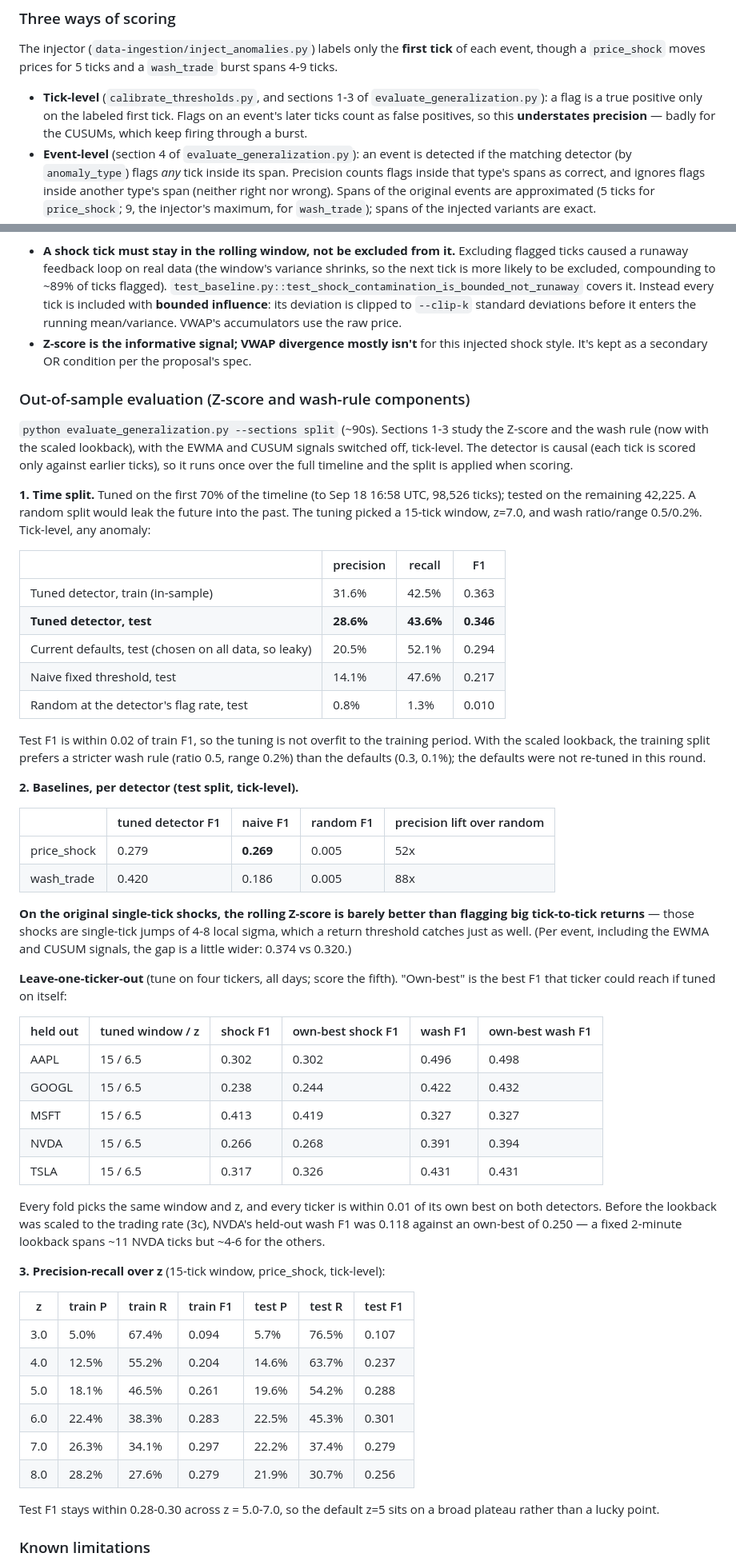
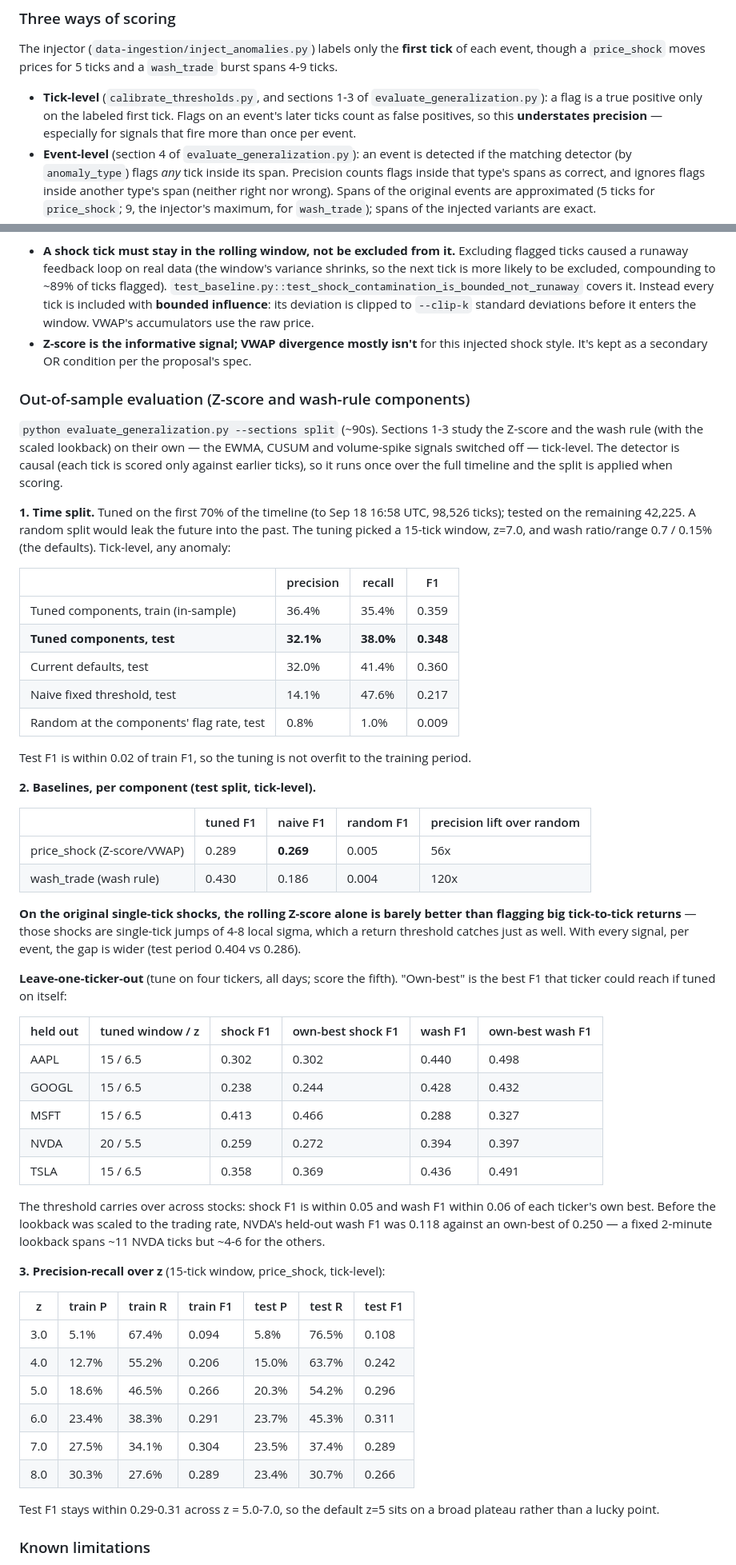
Before and after one commit to Sciel05/DATASCI2, a Markdown page: stream-processing/README.md, 2 parts joined by grey strips. Shown at 80% size. GitHub-like rendering.

```diff
--- a/stream-processing/README.md
+++ b/stream-processing/README.md
@@ -161,8 +174,8 @@ ticks and a `wash_trade` burst spans 4-9 ticks.
 - **Tick-level** (`calibrate_thresholds.py`, and sections 1-3 of
   `evaluate_generalization.py`): a flag is a true positive only on the
   labeled first tick. Flags on an event's later ticks count as false
-  positives, so this **understates precision** — badly for the CUSUMs,
-  which keep firing through a burst.
+  positives, so this **understates precision** — especially for signals
+  that fire more than once per event.
 - **Event-level** (section 4 of `evaluate_generalization.py`): an event
   is detected if the matching detector (by `anomaly_type`) flags *any*
   tick inside its span. Precision counts flags inside that type's spans
@@ -316,8 +359,7 @@ Calibration notes that still hold from earlier iterations:
   `test_baseline.py::test_shock_contamination_is_bounded_not_runaway`
   covers it. Instead every tick is included with **bounded influence**:
   its deviation is clipped to `--clip-k` standard deviations before it
-  enters the running mean/variance. VWAP's accumulators use the raw
-  price.
+  enters the window. VWAP's accumulators use the raw price.
 - **Z-score is the informative signal; VWAP divergence mostly isn't**
   for this injected shock style. It's kept as a secondary OR condition
   per the proposal's spec.
@@ -325,41 +367,41 @@ Calibration notes that still hold from earlier iterations:
 ### Out-of-sample evaluation (Z-score and wash-rule components)
 
 `python evaluate_generalization.py --sections split` (~90s). Sections
-1-3 study the Z-score and the wash rule (now with the scaled lookback),
-with the EWMA and CUSUM signals switched off, tick-level. The detector
-is causal (each tick is scored only against earlier ticks), so it runs
-once over the full timeline and the split is applied when scoring.
+1-3 study the Z-score and the wash rule (with the scaled lookback) on
+their own — the EWMA, CUSUM and volume-spike signals switched off —
+tick-level. The detector is causal (each tick is scored only against
+earlier ticks), so it runs once over the full timeline and the split is
+applied when scoring.
 
 **1. Time split.** Tuned on the first 70% of the timeline (to Sep 18
 16:58 UTC, 98,526 ticks); tested on the remaining 42,225. A random split
 would leak the future into the past. The tuning picked a 15-tick window,
-z=7.0, and wash ratio/range 0.5/0.2%. Tick-level, any anomaly:
+z=7.0, and wash ratio/range 0.7 / 0.15% (the defaults). Tick-level, any
+anomaly:
 
 | | precision | recall | F1 |
 |---|---|---|---|
-| Tuned detector, train (in-sample) | 31.6% | 42.5% | 0.363 |
-| **Tuned detector, test** | **28.6%** | **43.6%** | **0.346** |
-| Current defaults, test (chosen on all data, so leaky) | 20.5% | 52.1% | 0.294 |
+| Tuned components, train (in-sample) | 36.4% | 35.4% | 0.359 |
+| **Tuned components, test** | **32.1%** | **38.0%** | **0.348** |
+| Current defaults, test | 32.0% | 41.4% | 0.360 |
 | Naive fixed threshold, test | 14.1% | 47.6% | 0.217 |
-| Random at the detector's flag rate, test | 0.8% | 1.3% | 0.010 |
+| Random at the components' flag rate, test | 0.8% | 1.0% | 0.009 |
 
 Test F1 is within 0.02 of train F1, so the tuning is not overfit to the
-training period. With the scaled lookback, the training split prefers a
-stricter wash rule (ratio 0.5, range 0.2%) than the defaults (0.3,
-0.1%); the defaults were not re-tuned in this round.
+training period.
 
-**2. Baselines, per detector (test split, tick-level).**
+**2. Baselines, per component (test split, tick-level).**
 
-| | tuned detector F1 | naive F1 | random F1 | precision lift over random |
+| | tuned F1 | naive F1 | random F1 | precision lift over random |
 |---|---|---|---|---|
-| price_shock | 0.279 | **0.269** | 0.005 | 52x |
-| wash_trade | 0.420 | 0.186 | 0.005 | 88x |
+| price_shock (Z-score/VWAP) | 0.289 | **0.269** | 0.005 | 56x |
+| wash_trade (wash rule) | 0.430 | 0.186 | 0.004 | 120x |
 
-**On the original single-tick shocks, the rolling Z-score is barely
-better than flagging big tick-to-tick returns** — those shocks are
-single-tick jumps of 4-8 local sigma, which a return threshold catches
-just as well. (Per event, including the EWMA and CUSUM signals, the gap
-is a little wider: 0.374 vs 0.320.)
+**On the original single-tick shocks, the rolling Z-score alone is
+barely better than flagging big tick-to-tick returns** — those shocks
+are single-tick jumps of 4-8 local sigma, which a return threshold
+catches just as well. With every signal, per event, the gap is wider
+(test period 0.404 vs 0.286).
 
 **Leave-one-ticker-out** (tune on four tickers, all days; score the
 fifth). "Own-best" is the best F1 that ticker could reach if tuned on
@@ -367,32 +409,32 @@ itself:
 
 | held out | tuned window / z | shock F1 | own-best shock F1 | wash F1 | own-best wash F1 |
 |---|---|---|---|---|---|
-| AAPL | 15 / 6.5 | 0.302 | 0.302 | 0.496 | 0.498 |
-| GOOGL | 15 / 6.5 | 0.238 | 0.244 | 0.422 | 0.432 |
-| MSFT | 15 / 6.5 | 0.413 | 0.419 | 0.327 | 0.327 |
-| NVDA | 15 / 6.5 | 0.266 | 0.268 | 0.391 | 0.394 |
-| TSLA | 15 / 6.5 | 0.317 | 0.326 | 0.431 | 0.431 |
+| AAPL | 15 / 6.5 | 0.302 | 0.302 | 0.440 | 0.498 |
+| GOOGL | 15 / 6.5 | 0.238 | 0.244 | 0.428 | 0.432 |
+| MSFT | 15 / 6.5 | 0.413 | 0.466 | 0.288 | 0.327 |
+| NVDA | 20 / 5.5 | 0.259 | 0.272 | 0.394 | 0.397 |
+| TSLA | 15 / 6.5 | 0.358 | 0.369 | 0.436 | 0.491 |
 
-Every fold picks the same window and z, and every ticker is within 0.01
-of its own best on both detectors. Before the lookback was scaled to the
-trading rate (3c), NVDA's held-out wash F1 was 0.118 against an own-best
-of 0.250 — a fixed 2-minute lookback spans ~11 NVDA ticks but ~4-6 for
-the others.
+The threshold carries over across stocks: shock F1 is within 0.05 and
+wash F1 within 0.06 of each ticker's own best. Before the lookback was
+scaled to the trading rate, NVDA's held-out wash F1 was 0.118 against an
+own-best of 0.250 — a fixed 2-minute lookback spans ~11 NVDA ticks but
+~4-6 for the others.
 
 **3. Precision-recall over z** (15-tick window, price_shock,
 tick-level):
 
 | z | train P | train R | train F1 | test P | test R | test F1 |
 |---|---|---|---|---|---|---|
-| 3.0 | 5.0% | 67.4% | 0.094 | 5.7% | 76.5% | 0.107 |
-| 4.0 | 12.5% | 55.2% | 0.204 | 14.6% | 63.7% | 0.237 |
-| 5.0 | 18.1% | 46.5% | 0.261 | 19.6% | 54.2% | 0.288 |
-| 6.0 | 22.4% | 38.3% | 0.283 | 22.5% | 45.3% | 0.301 |
-| 7.0 | 26.3% | 34.1% | 0.297 | 22.2% | 37.4% | 0.279 |
-| 8.0 | 28.2% | 27.6% | 0.279 | 21.9% | 30.7% | 0.256 |
+| 3.0 | 5.1% | 67.4% | 0.094 | 5.8% | 76.5% | 0.108 |
+| 4.0 | 12.7% | 55.2% | 0.206 | 15.0% | 63.7% | 0.242 |
+| 5.0 | 18.6% | 46.5% | 0.266 | 20.3% | 54.2% | 0.296 |
+| 6.0 | 23.4% | 38.3% | 0.291 | 23.7% | 45.3% | 0.311 |
+| 7.0 | 27.5% | 34.1% | 0.304 | 23.5% | 37.4% | 0.289 |
+| 8.0 | 30.3% | 27.6% | 0.289 | 23.4% | 30.7% | 0.266 |
 
-Test F1 stays within 0.28-0.30 across z = 5.0-7.0, so the default z=5 sits
-on a broad plateau rather than a lucky point.
+Test F1 stays within 0.29-0.31 across z = 5.0-7.0, so the default z=5
+sits on a broad plateau rather than a lucky point.
 
 ### Known limitations
 
```
Also changed, not shown: other parts of stream-processing/README.md (+198 -150 lines), docs/cassandra-schema-notes.md (+6 -4 lines).
